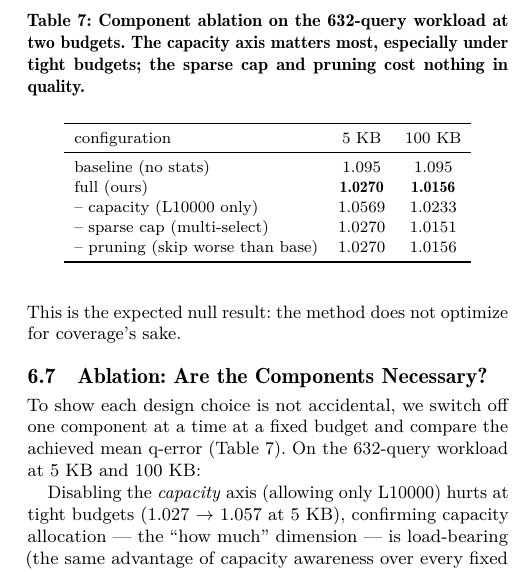
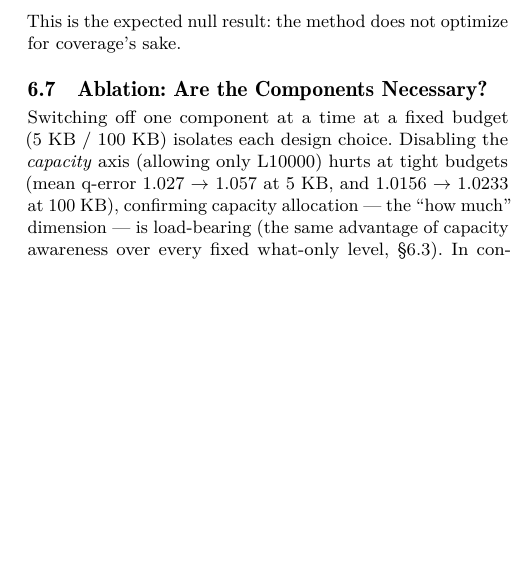
Before and after one commit to 1951123/pg-extstats-selection, a LaTeX paper (paper/main.tex): part of one column of page 11 of 14, cut at the place of the change, the shorter picture padded with empty space. Compiled offline with pdfLaTeX.

Commit message:
Delete ablation table, add GitHub supplement, body now ~13.3 pages (15->14 total)

```diff
--- a/paper/main.tex
+++ b/paper/main.tex
@@ -1149,40 +1149,19 @@ does not optimize for coverage's sake.
 \subsection{Ablation: Are the Components Necessary?}
 \label{sec:ablation}
 
-To show each design choice is not accidental, we switch off one component at a
-time at a fixed budget and compare the achieved mean q-error
-(Table \ref{tab:ablation}). On the 632-query workload at 5 KB and 100 KB:
-
-\begin{table}[t]
-\caption{Component ablation on the 632-query workload at two budgets.
-The capacity axis matters most, especially under tight budgets; the sparse cap
-and pruning cost nothing in quality.}
-\label{tab:ablation}
-\small
-\begin{tabular}{lcc}
-\toprule
-configuration & 5 KB & 100 KB\\
-\midrule
-baseline (no stats) & 1.095 & 1.095\\
-full (ours)         & \textbf{1.0270} & \textbf{1.0156}\\
--- capacity (L10000 only) & 1.0569 & 1.0233\\
--- sparse cap (multi-select) & 1.0270 & 1.0151\\
--- pruning (skip worse than base) & 1.0270 & 1.0156\\
-\bottomrule
-\end{tabular}
-\end{table}
-
-Disabling the \emph{capacity} axis (allowing only L10000) hurts at tight
-budgets (1.027 $\to$ 1.057 at 5 KB), confirming capacity allocation --- the
-``how much'' dimension --- is load-bearing (the same advantage of capacity
-awareness over every fixed what-only level, \S\ref{sec:rq3}). In contrast, the
-sparse per-query cap and the worse-than-baseline pruning are \emph{free}: they
+Switching off one component at a time at a fixed budget (5 KB / 100 KB)
+isolates each design choice. Disabling the \emph{capacity} axis (allowing only
+L10000) hurts at tight budgets (mean q-error 1.027 $\to$ 1.057 at 5 KB, and
+1.0156 $\to$ 1.0233 at 100 KB), confirming capacity allocation --- the ``how
+much'' dimension --- is load-bearing (the same advantage of capacity awareness
+over every fixed what-only level, \S\ref{sec:rq3}). In contrast, the sparse
+per-query cap and the worse-than-baseline pruning are \emph{free}: they
 reproduce full quality while shrinking the problem (pruning cuts 4{,}170 to
-2{,}116 physical-statistic and assignment variables). Thus the ablation separates \emph{modeling
-assumptions} (the capacity axis; global disjointness at deployment) from
-\emph{computational conveniences} (the sparse cap; pruning): the former drive
-the quality and predictability our formulation delivers, while the latter cost
-nothing but solve and measurement time.
+2{,}116 physical-statistic and assignment variables). Thus the ablation
+separates \emph{modeling assumptions} (the capacity axis; global disjointness
+at deployment) from \emph{computational conveniences} (the sparse cap;
+pruning): the former drive the quality and predictability our formulation
+delivers, while the latter cost nothing but solve and measurement time.
 
 \section{End-to-End Validation}
 \label{sec:e2e}
```
Also changed, not shown: supplement/README.md (added).
